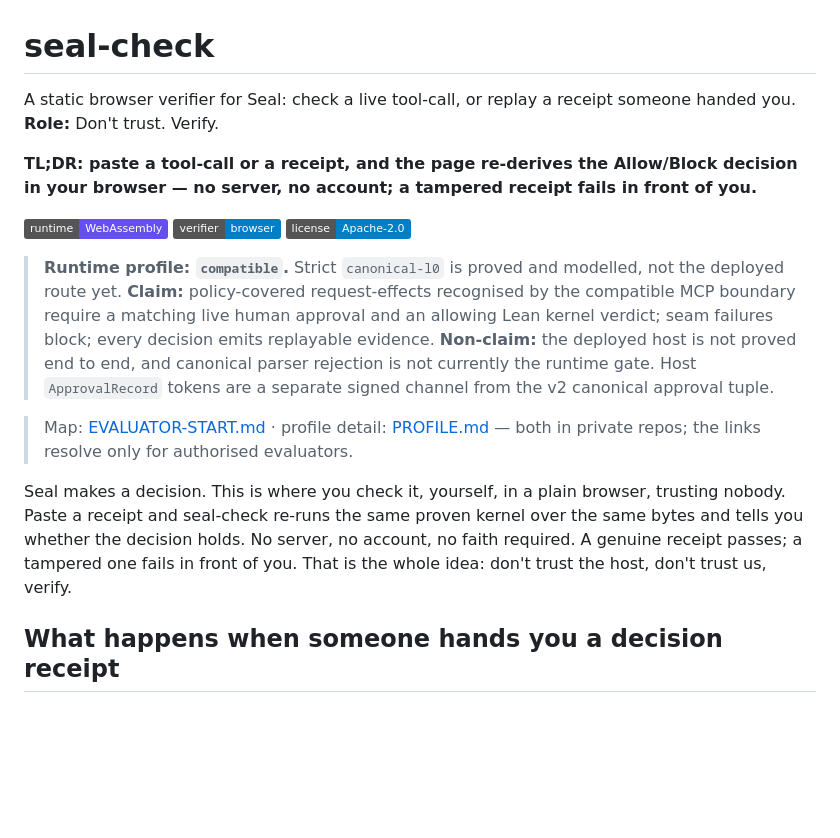
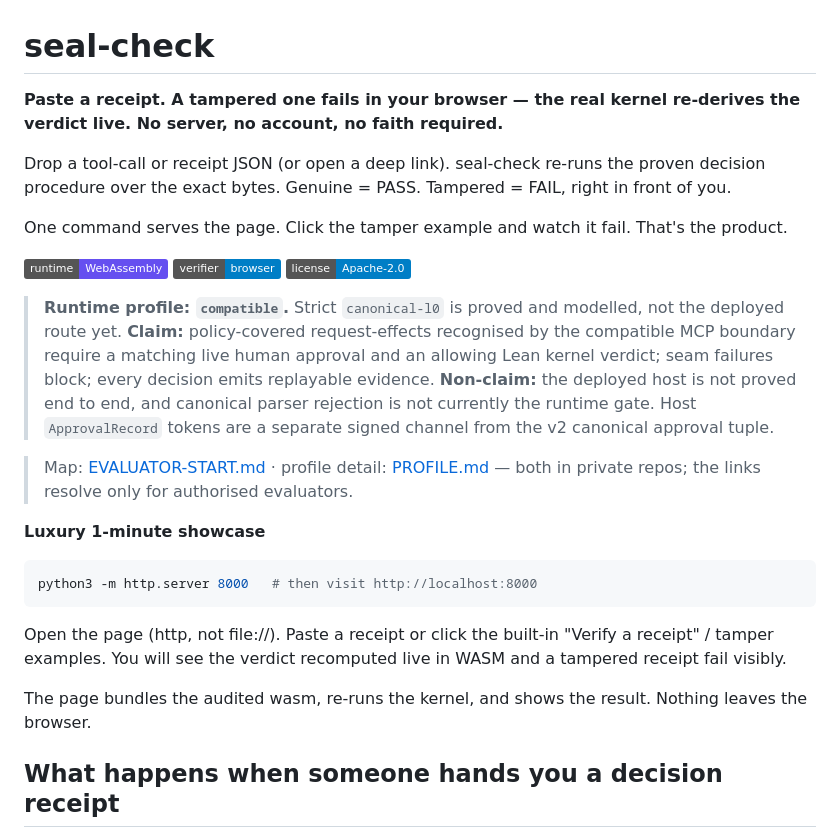
Before and after one commit to velvetmonkey/seal-check, a Markdown page: README.md, the part around the change. GitHub-like rendering; badges without logos; blank space fills up the shorter version.

Commit message:
docs: glow-up opener + 1-min browser showcase at top (paste receipt, tamper fails); FINDINGS table

````diff
--- a/README.md
+++ b/README.md
@@ -1,8 +1,10 @@
 # seal-check
 
-A static browser verifier for Seal: check a live tool-call, or replay a receipt someone handed you. **Role:** Don't trust. Verify.
+**Paste a receipt. A tampered one fails in your browser — the real kernel re-derives the verdict live. No server, no account, no faith required.**
 
-**TL;DR: paste a tool-call or a receipt, and the page re-derives the Allow/Block decision in your browser — no server, no account; a tampered receipt fails in front of you.**
+Drop a tool-call or receipt JSON (or open a deep link). seal-check re-runs the proven decision procedure over the exact bytes. Genuine = PASS. Tampered = FAIL, right in front of you.
+
+One command serves the page. Click the tamper example and watch it fail. That's the product.
 
 ![Runtime](https://img.shields.io/badge/runtime-WebAssembly-654ff0)
 ![Verifier](https://img.shields.io/badge/verifier-browser-informational)
@@ -15,7 +17,15 @@ A static browser verifier for Seal: check a live tool-call, or replay a receipt
 <!-- truthbox:end -->
 > Map: [EVALUATOR-START.md](https://github.com/velvetmonkey/seal/blob/main/EVALUATOR-START.md) · profile detail: [PROFILE.md](https://github.com/velvetmonkey/seal-host/blob/main/PROFILE.md) — both in private repos; the links resolve only for authorised evaluators.
 
-Seal makes a decision. This is where you check it, yourself, in a plain browser, trusting nobody. Paste a receipt and seal-check re-runs the same proven kernel over the same bytes and tells you whether the decision holds. No server, no account, no faith required. A genuine receipt passes; a tampered one fails in front of you. That is the whole idea: don't trust the host, don't trust us, verify.
+**Luxury 1-minute showcase**
+
+```bash
+python3 -m http.server 8000   # then visit http://localhost:8000
+```
+
+Open the page (http, not file://). Paste a receipt or click the built-in "Verify a receipt" / tamper examples. You will see the verdict recomputed live in WASM and a tampered receipt fail visibly.
+
+The page bundles the audited wasm, re-runs the kernel, and shows the result. Nothing leaves the browser.
 
 <!-- TODO(asset, shot #4): real screenshot — the verdict row + decision-receipt panel
      (Allow/Block + the JSON receipt) from the live page. It IS the product; capture it,
````
Also changed, not shown: FINDINGS.md (added, +25 -0 lines).
